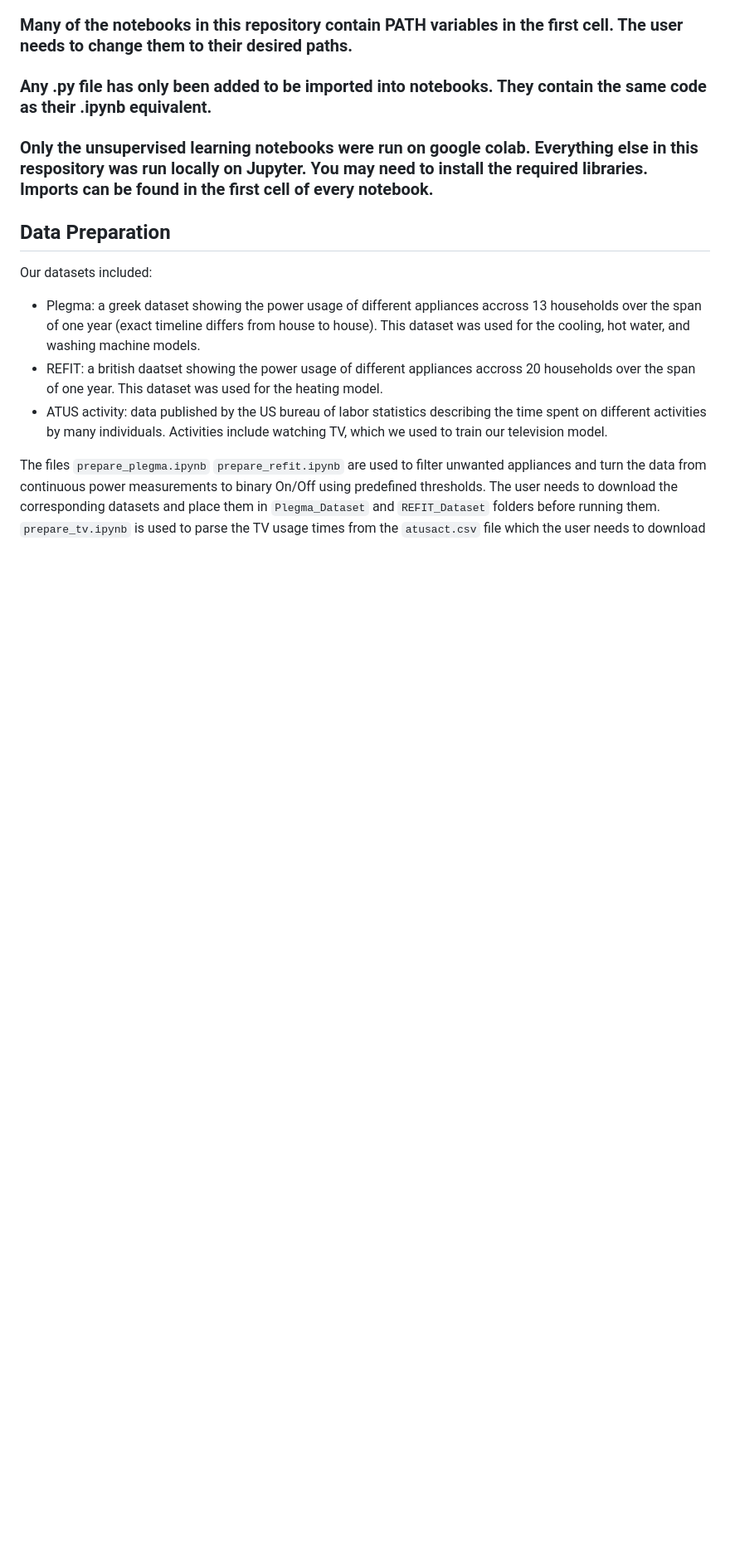
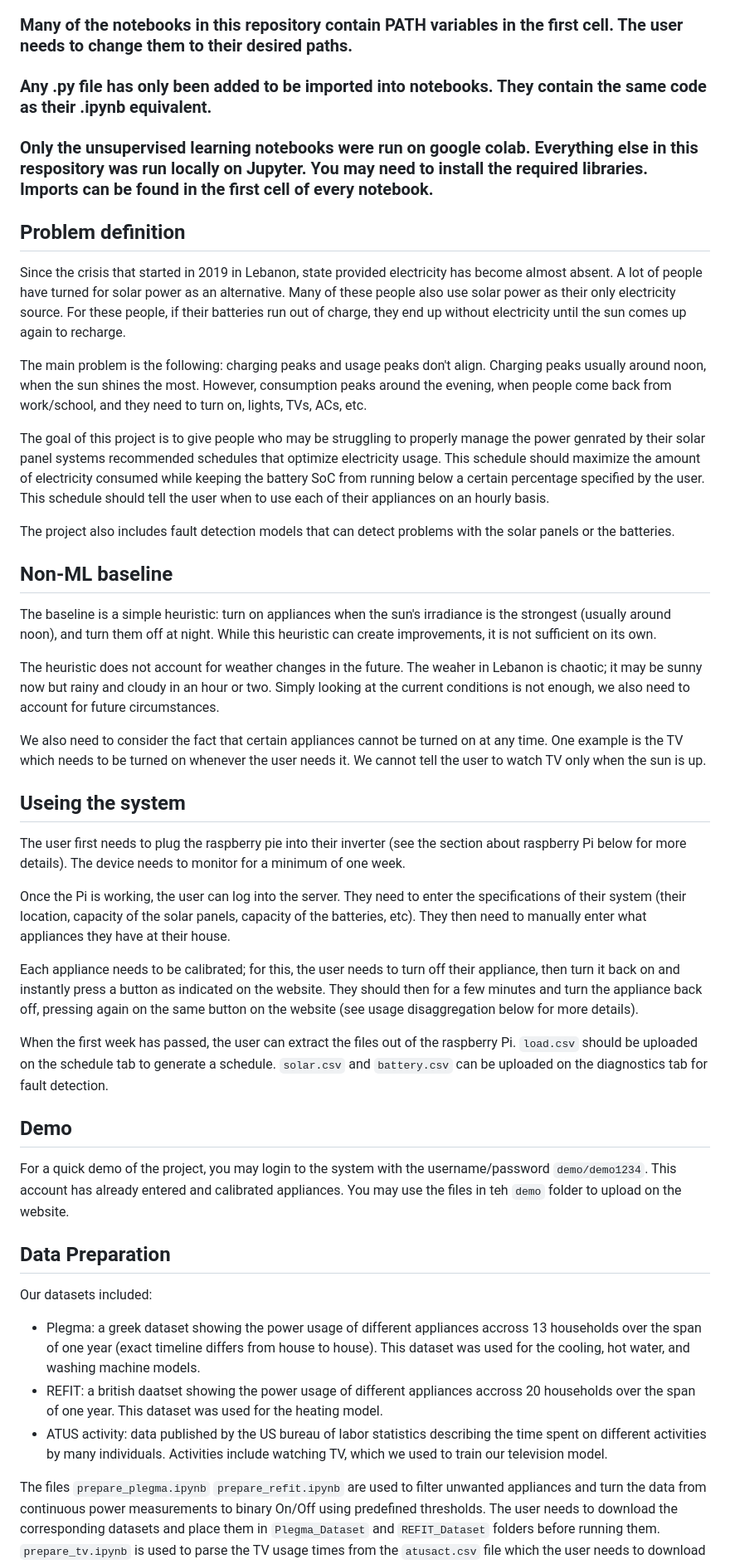
Before and after one commit to MDK-15/SolarSense---EECE-490-Project, a Markdown page: README.md, the part around the change. Shown at 83% size. Drawn GitHub-style; blank space fills up the shorter version.

```diff
--- a/README.md
+++ b/README.md
@@ -3,6 +3,34 @@
 ### Many of the notebooks in this repository contain PATH variables in the first cell. The user needs to change them to their desired paths.
 ### Any .py file has only been added to be imported into notebooks. They contain the same code as their .ipynb equivalent.
 ### Only the unsupervised learning notebooks were run on google colab. Everything else in this respository was run locally on Jupyter. You may need to install the required libraries. Imports can be found in the first cell of every notebook.
+
+## Problem definition
+Since the crisis that started in 2019 in Lebanon, state provided electricity has become almost absent. A lot of people have turned for solar power as an alternative. Many of these people also use solar power as their only electricity source. For these people, if their batteries run out of charge, they end up without electricity until the sun comes up again to recharge.
+
+The main problem is the following: charging peaks and usage peaks don't align. Charging peaks usually around noon, when the sun shines the most. However, consumption peaks around the evening, when people come back from work/school, and they need to turn on, lights, TVs, ACs, etc.
+
+The goal of this project is to give people who may be struggling to properly manage the power genrated by their solar panel systems recommended schedules that optimize electricity usage. This schedule should maximize the amount of electricity consumed while keeping the battery SoC from running below a certain percentage specified by the user. This schedule should tell the user when to use each of their appliances on an hourly basis.
+
+The project also includes fault detection models that can detect problems with the solar panels or the batteries.
+
+## Non-ML baseline
+The baseline is a simple heuristic: turn on appliances when the sun's irradiance is the strongest (usually around noon), and turn them off at night. While this heuristic can create improvements, it is not sufficient on its own.
+
+The heuristic does not account for weather changes in the future. The weaher in Lebanon is chaotic; it may be sunny now but rainy and cloudy in an hour or two. Simply looking at the current conditions is not enough, we also need to account for future circumstances.
+
+We also need to consider the fact that certain appliances cannot be turned on at any time. One example is the TV which needs to be turned on whenever the user needs it. We cannot tell the user to watch TV only when the sun is up.
+
+## Useing the system
+The user first needs to plug the raspberry pie into their inverter (see the section about raspberry Pi below for more details). The device needs to monitor for a minimum of one week.
+
+Once the Pi is working, the user can log into the server. They need to enter the specifications of their system (their location, capacity of the solar panels, capacity of the batteries, etc). They then need to manually enter what appliances they have at their house.
+
+Each appliance needs to be calibrated; for this, the user needs to turn off their appliance, then turn it back on and instantly press a button as indicated on the website. They should then for a few minutes and turn the appliance back off, pressing again on the same button on the website (see usage disaggregation below for more details).
+
+When the first week has passed, the user can extract the files out of the raspberry Pi. `load.csv` should be uploaded on the schedule tab to generate a schedule. `solar.csv` and `battery.csv` can be uploaded on the diagnostics tab for fault detection.
+
+## Demo
+For a quick demo of the project, you may login to the system with the username/password `demo/demo1234`. This account has already entered and calibrated appliances. You may use the files in teh `demo` folder to upload on the website.
 
 ## Data Preparation
 Our datasets included:
```
